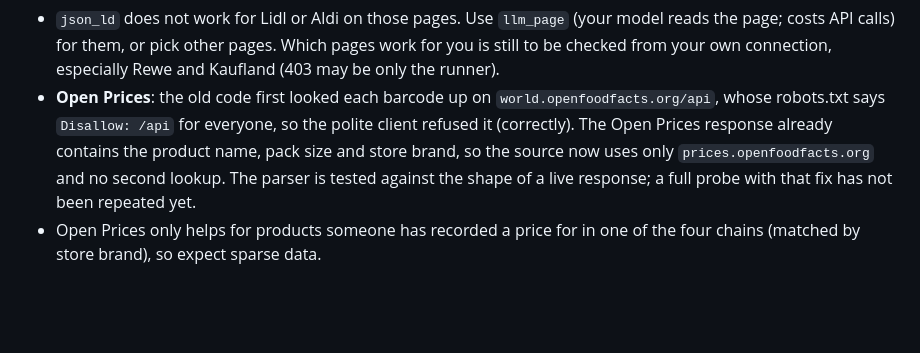
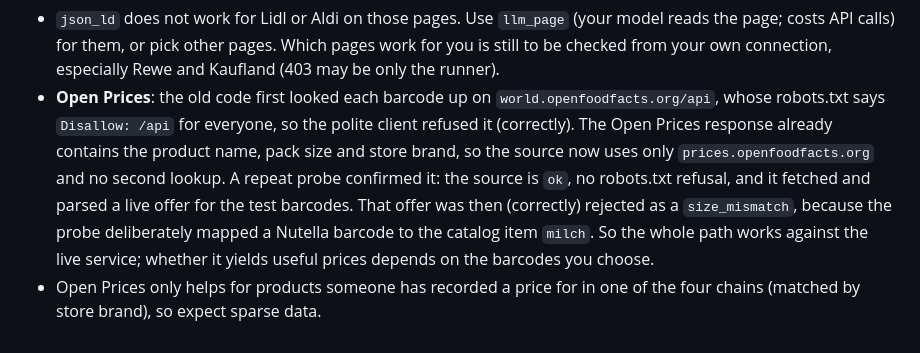
Before and after one commit to driver005/financer, a Markdown page: docs/PRICES.md, the part around the change. Drawn GitHub-style; blank space fills up the shorter version.

```diff
--- a/docs/PRICES.md
+++ b/docs/PRICES.md
@@ -84,7 +84,10 @@ What this means:
 - **Open Prices**: the old code first looked each barcode up on `world.openfoodfacts.org/api`,
   whose robots.txt says `Disallow: /api` for everyone, so the polite client refused it (correctly).
   The Open Prices response already contains the product name, pack size and store brand, so the
-  source now uses only `prices.openfoodfacts.org` and no second lookup. The parser is tested
-  against the shape of a live response; a full probe with that fix has not been repeated yet.
+  source now uses only `prices.openfoodfacts.org` and no second lookup. A repeat probe confirmed
+  it: the source is `ok`, no robots.txt refusal, and it fetched and parsed a live offer for the
+  test barcodes. That offer was then (correctly) rejected as a `size_mismatch`, because the probe
+  deliberately mapped a Nutella barcode to the catalog item `milch`. So the whole path works
+  against the live service; whether it yields useful prices depends on the barcodes you choose.
 - Open Prices only helps for products someone has recorded a price for in one of the four chains
   (matched by store brand), so expect sparse data.
```
Also changed, not shown: README.md (+1 -1 lines).
